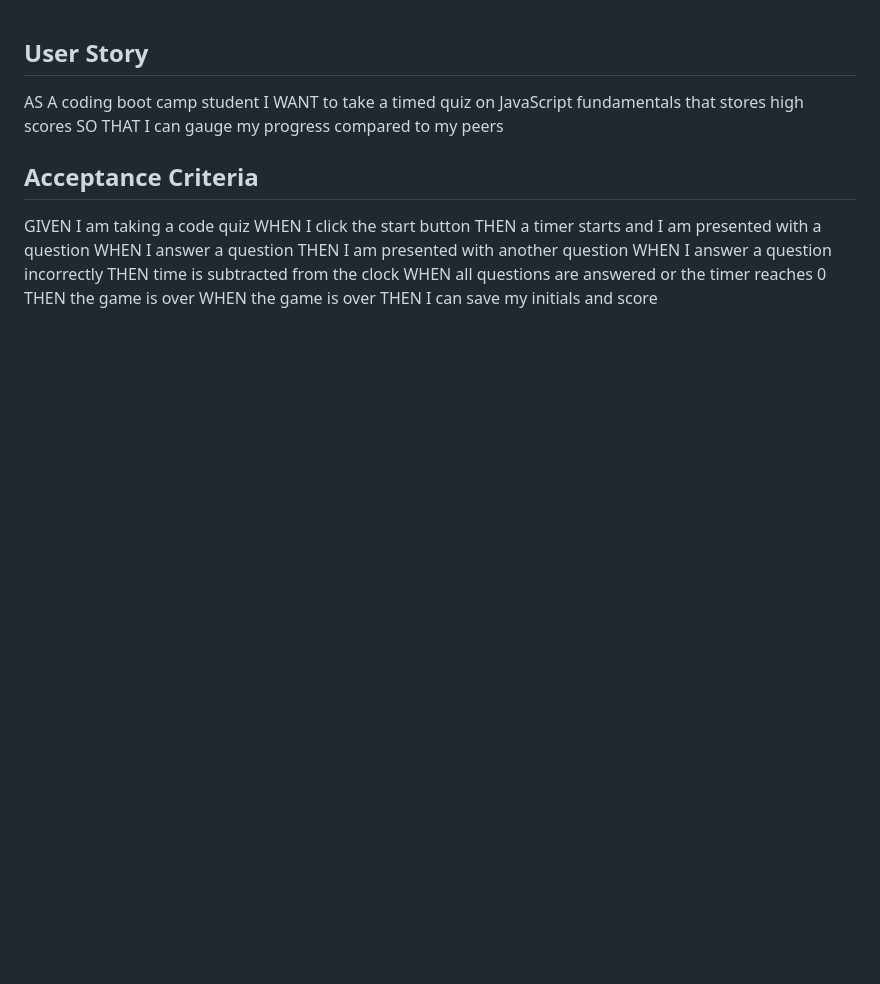
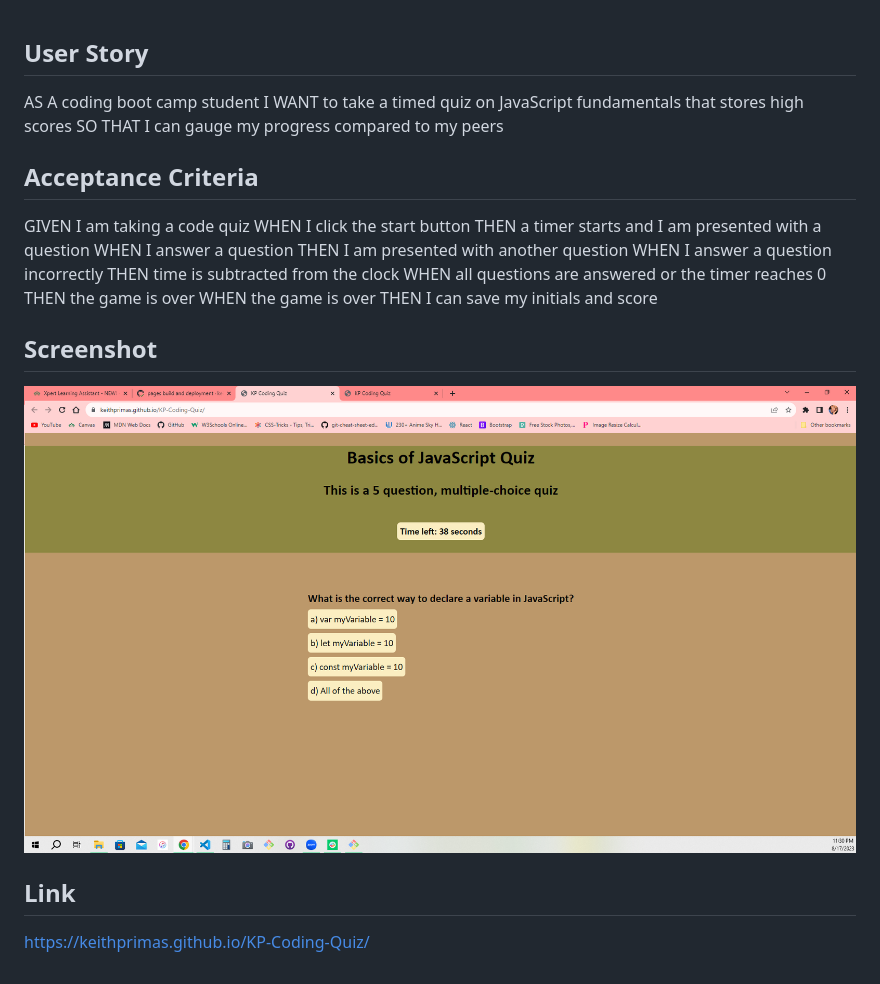
Before and after one commit to keithprimas/KP-Coding-Quiz, a Markdown page: README.md, the part around the change. Drawn GitHub-style; pictures changed too: assets/screenshot.png (added); blank space fills up the shorter version.

Commit message:
added screenshot and link of website to README

```diff
--- a/README.md
+++ b/README.md
@@ -15,3 +15,9 @@ WHEN all questions are answered or the timer reaches 0
 THEN the game is over
 WHEN the game is over
 THEN I can save my initials and score
+
+## Screenshot
+![Alt text](assets/screenshot.png)
+
+## Link
+https://keithprimas.github.io/KP-Coding-Quiz/
```
